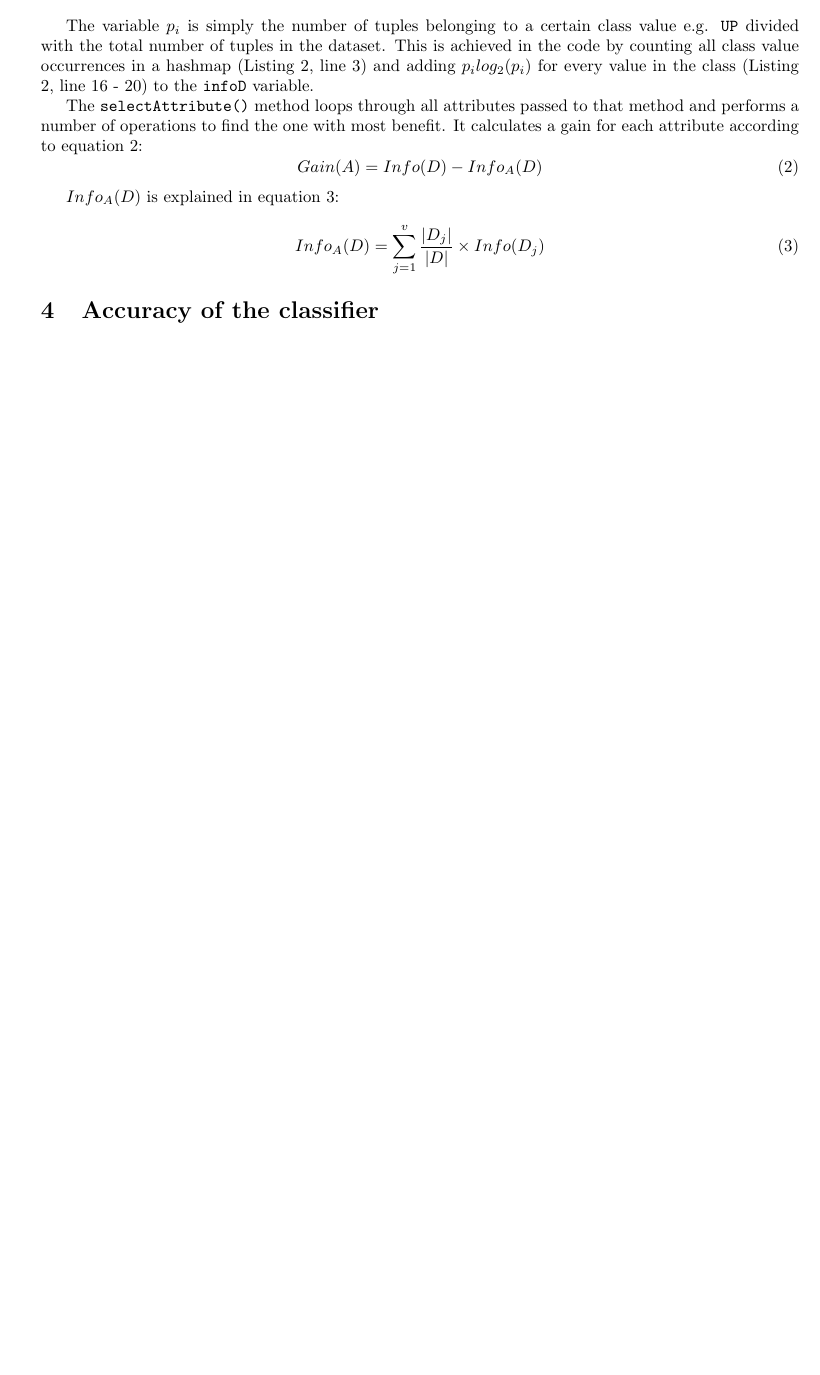
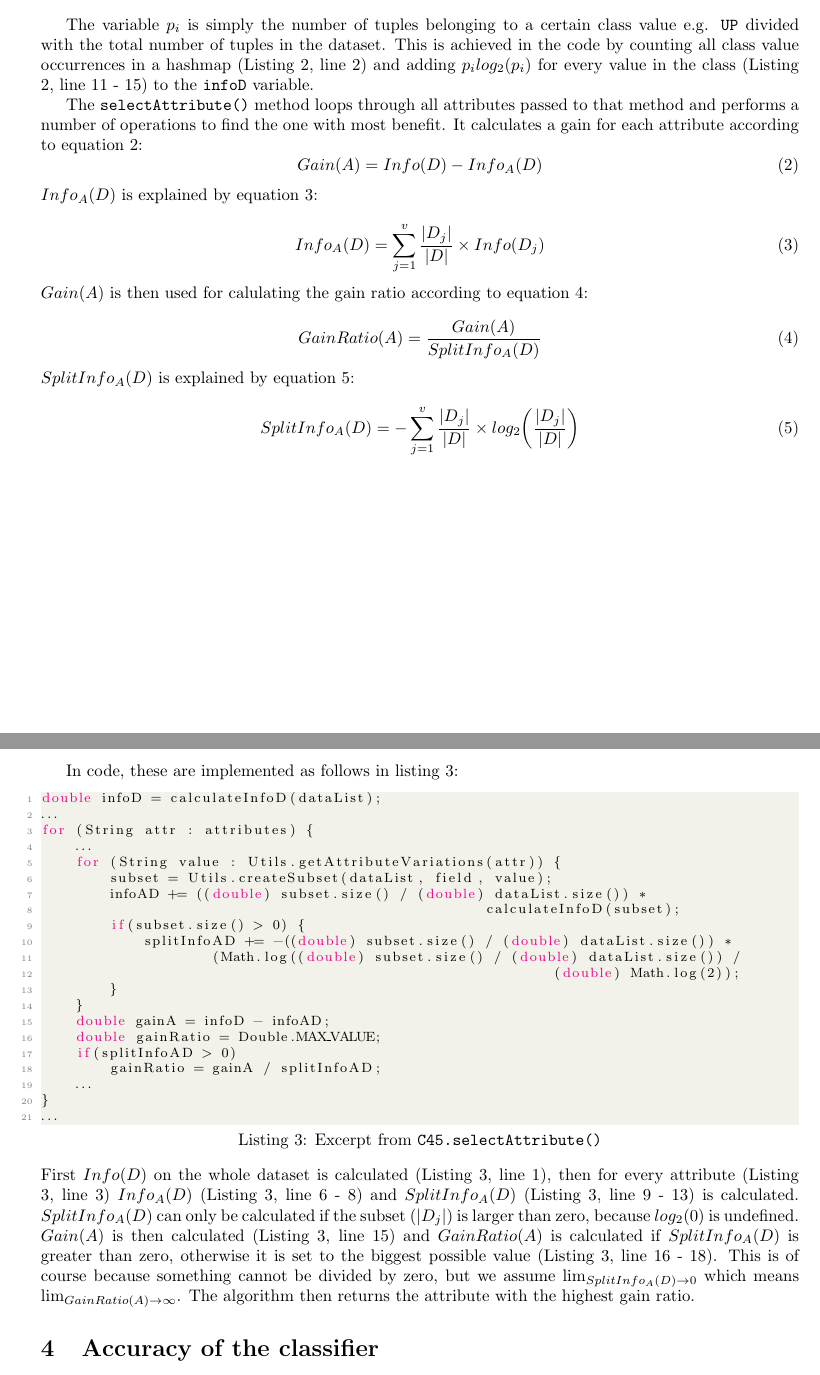
Before and after one commit to Schwusch/artificial_intelligence, a LaTeX problem sheet (assignment_2/Ms_Pacman/PacMan assignment.tex): part of page 3 of 3 before the commit and two parts of pages 3 and 4 of 4 after it, the two joined at a grey line, cut so that both start at the same text, the shorter picture padded with empty space. Compiled offline with pdfLaTeX.

Commit message:
Tiny bugfix on the C4.5 algorithm and paper progress

```diff
--- a/assignment_2/Ms_Pacman/PacMan assignment.tex
+++ b/assignment_2/Ms_Pacman/PacMan assignment.tex
@@ -163,15 +157,51 @@ private static double calculateInfoD(LinkedList<DataTuple> dataTuples) {
     \begin{equation} \label{GainA}
     Gain(A)=Info(D)-Info_A (D)
     \end{equation}
-
-    $Info_A (D)$ is explained in equation \ref{InfoAD}:
+    $Info_A (D)$ is explained by equation \ref{InfoAD}:
 
     \begin{equation} \label{InfoAD}
     Info_A (D)=\sum_{j=1}^{v}\frac{|D_j|}{|D|}\times Info(D_j)
     \end{equation}
+    $Gain(A)$ is then used for calulating the gain ratio according to equation \ref{GainRatio}:
 
+    \begin{equation} \label{GainRatio}
+    GainRatio(A)=\frac{Gain(A)}{SplitInfo_A (D)}
+    \end{equation}
+    $SplitInfo_A (D)$ is explained by equation \ref{SplitInfo}:
 
+    \begin{equation} \label{SplitInfo}
+    SplitInfo_A (D)=-\sum_{j=1}^{v}\frac{|D_j|}{|D|} \times log_2\bigg( \frac{|D_j|}{|D|}\bigg)
+    \end{equation}
 
+    \newpage
+
+    In code, these are implemented as follows in listing \ref{excerptSelect}:
+
+    \begin{lstlisting}[language=Java, caption=Excerpt from \protect\UseVerb{term}, label={excerptSelect}, escapechar=|]
+double infoD = calculateInfoD(dataList); |\label{infoDCalc}|
+|\dots|
+for (String attr : attributes) { |\label{forEveryAttr}|
+    |\dots|
+    for (String value : Utils.getAttributeVariations(attr)) {
+        subset = Utils.createSubset(dataList, field, value); |\label{infoADCalcStart}|
+        infoAD += ((double) subset.size() / (double) dataList.size()) *
+                                                    calculateInfoD(subset); |\label{infoADCalcEnd}|
+        if(subset.size() > 0) {                                             |\label{splitInfoADStart}|
+            splitInfoAD += -((double) subset.size() / (double) dataList.size()) *
+                    (Math.log((double) subset.size() / (double) dataList.size()) /
+                                                            (double) Math.log(2));
+        }                                                   |\label{splitInfoADEnd}|
+    }
+    double gainA = infoD - infoAD; |\label{gainACalc}|
+    double gainRatio = Double.MAX_VALUE;          |\label{gainRatioStart}|
+    if(splitInfoAD > 0)
+        gainRatio = gainA / splitInfoAD;    |\label{gainRatioEnd}|
+    |\dots|
+}
+|\dots|\end{lstlisting}
+    First $Info(D)$ on the whole dataset is calculated (Listing \ref{excerptSelect}, line \ref{infoDCalc}), then for every attribute (Listing \ref{excerptSelect}, line \ref{forEveryAttr}) $Info_A (D)$ (Listing \ref{excerptSelect}, line \ref{infoADCalcStart} - \ref{infoADCalcEnd}) and $SplitInfo_A (D)$ (Listing \ref{excerptSelect}, line \ref{splitInfoADStart} - \ref{splitInfoADEnd}) is calculated. $SplitInfo_A (D)$ can only be calculated if the subset ($|D_j|$) is larger than zero, because $log_2 (0)$ is undefined.
+    $Gain(A)$ is then calculated (Listing \ref{excerptSelect}, line \ref{gainACalc}) and $GainRatio(A)$ is calculated if $SplitInfo_A (D)$ is greater than zero, otherwise it is set to the biggest possible value  (Listing \ref{excerptSelect}, line \ref{gainRatioStart} - \ref{gainRatioEnd}). This is of course because something cannot be divided by zero, but we assume \(\lim_{SplitInfo_A (D) \to 0}\) which means  \(\lim_{GainRatio(A) \to \infty}\).
+    The algorithm then returns the attribute with the highest gain ratio.
 \section{Accuracy of the classifier}
 
 \section{Conclusions}
```
Also changed, not shown: assignment_2/Ms_Pacman/PacMan assignment.tex (14 more changed lines), 2 other files.
